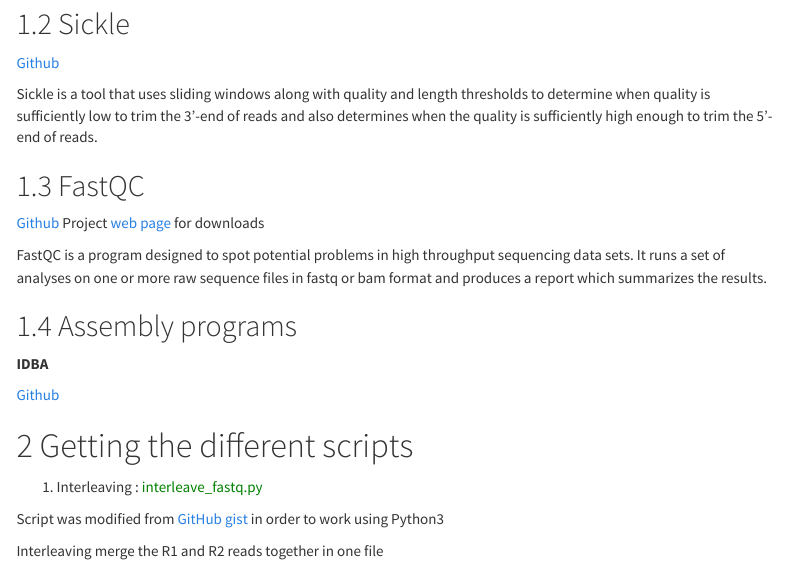
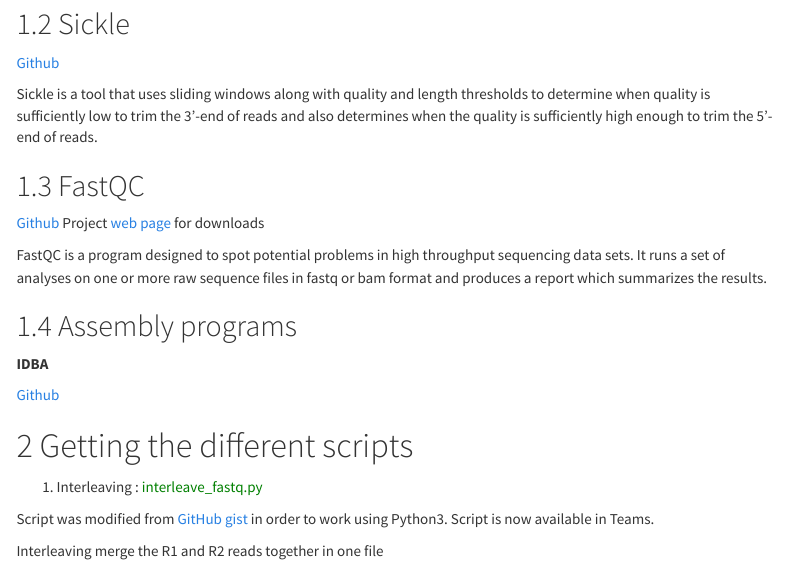
Before and after one commit to labolazar/server_setup, an R Markdown document (Titan_setup.Rmd): the page in a window 1100 px wide, from 330 px down. Rendered offline with R 4.5, knitr and Pandoc, with nearby package versions; menus at the side of the page are left out.

Commit message:
Update Titan_setup.Rmd

```diff
--- a/Titan_setup.Rmd
+++ b/Titan_setup.Rmd
@@ -53,6 +53,6 @@
 
 1. Interleaving : <font color='green'>interleave_fastq.py</font>
 
-Script was modified from [GitHub gist](https://gist.github.com/ngcrawford/2232505) in order to work using Python3
+Script was modified from [GitHub gist](https://gist.github.com/ngcrawford/2232505) in order to work using Python3. Script is now available in Teams.
 
   Interleaving merge the R1 and R2 reads together in one file
```
